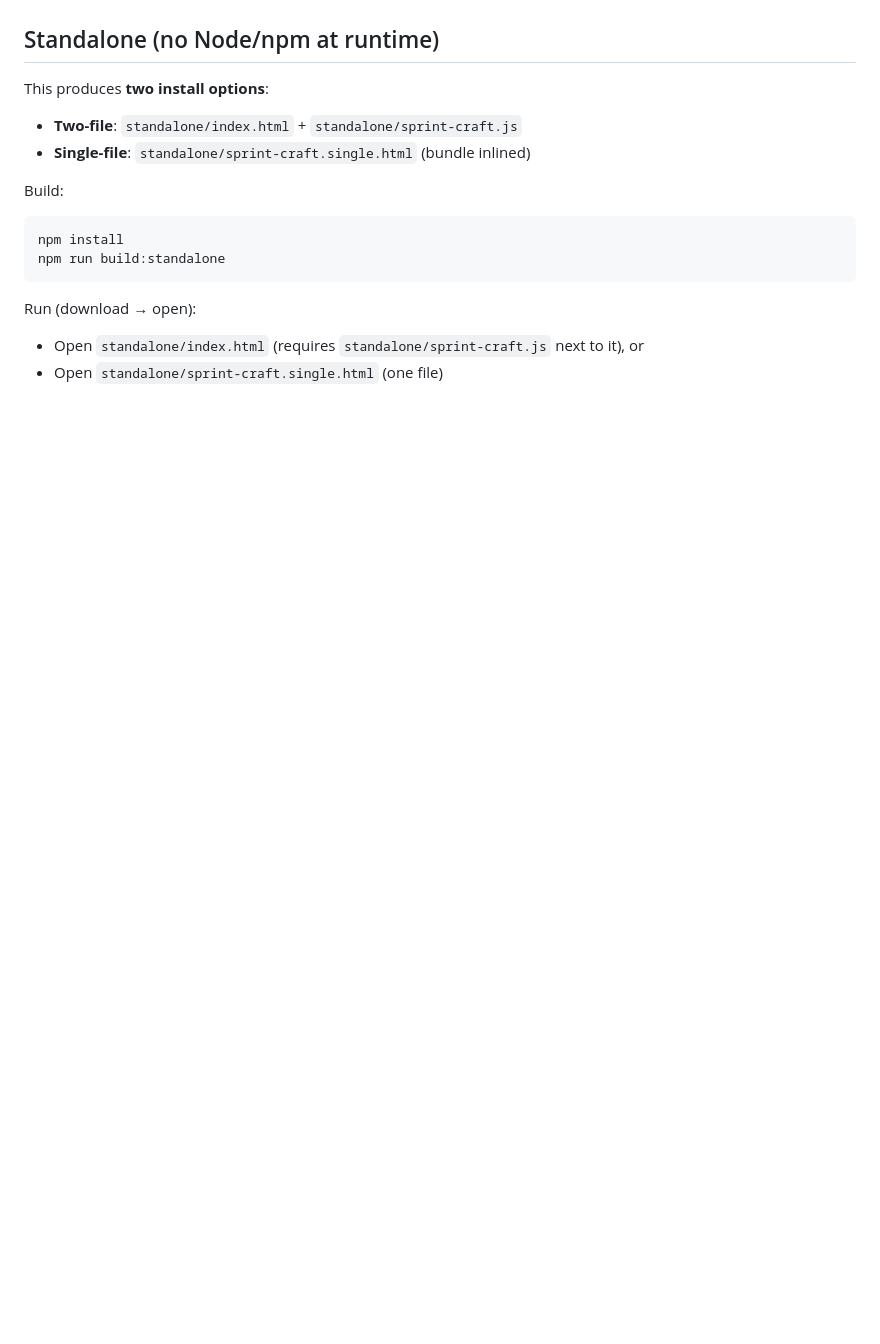
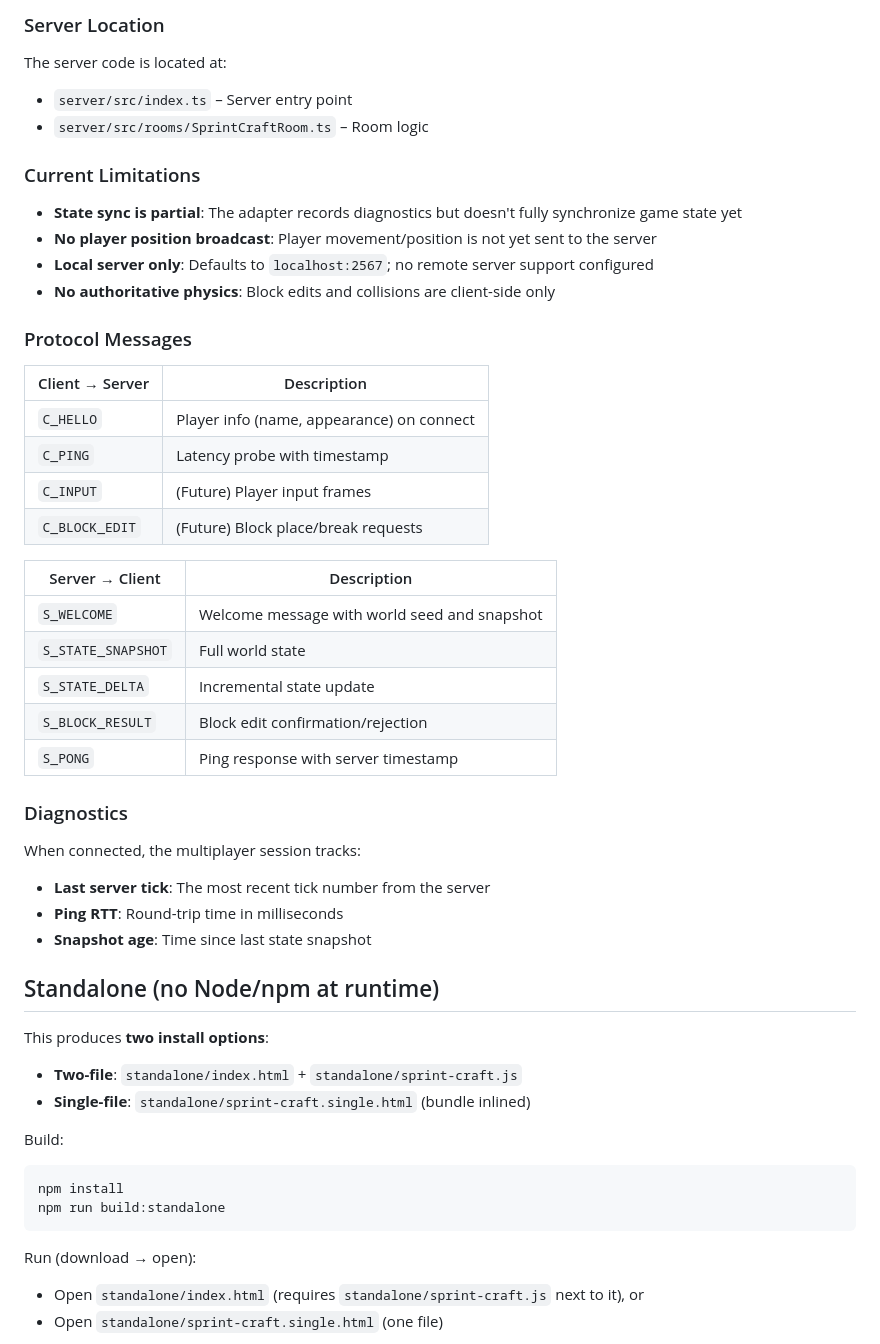
Before and after one commit to lertrel/sprint-craft, a Markdown page: README.md, the part around one of its changes. GitHub-like rendering; blank space fills up the shorter version.

```diff
--- a/README.md
+++ b/README.md
@@ -58,3 +108,39 @@ Open:
+### Server Location
+
+The server code is located at:
+- `server/src/index.ts` – Server entry point
+- `server/src/rooms/SprintCraftRoom.ts` – Room logic
+
+### Current Limitations
+
+- **State sync is partial**: The adapter records diagnostics but doesn't fully synchronize game state yet
+- **No player position broadcast**: Player movement/position is not yet sent to the server
+- **Local server only**: Defaults to `localhost:2567`; no remote server support configured
+- **No authoritative physics**: Block edits and collisions are client-side only
+
+### Protocol Messages
+
+| Client → Server | Description |
+|-----------------|-------------|
+| `C_HELLO`       | Player info (name, appearance) on connect |
+| `C_PING`        | Latency probe with timestamp |
+| `C_INPUT`       | (Future) Player input frames |
+| `C_BLOCK_EDIT`  | (Future) Block place/break requests |
+
+| Server → Client | Description |
+|-----------------|-------------|
+| `S_WELCOME`     | Welcome message with world seed and snapshot |
+| `S_STATE_SNAPSHOT` | Full world state |
+| `S_STATE_DELTA` | Incremental state update |
+| `S_BLOCK_RESULT` | Block edit confirmation/rejection |
+| `S_PONG`        | Ping response with server timestamp |
+
+### Diagnostics
+
+When connected, the multiplayer session tracks:
+- **Last server tick**: The most recent tick number from the server
+- **Ping RTT**: Round-trip time in milliseconds
+- **Snapshot age**: Time since last state snapshot
 
 ## Standalone (no Node/npm at runtime)
 
```
Also changed, not shown: other parts of README.md (+51 -1 lines).
